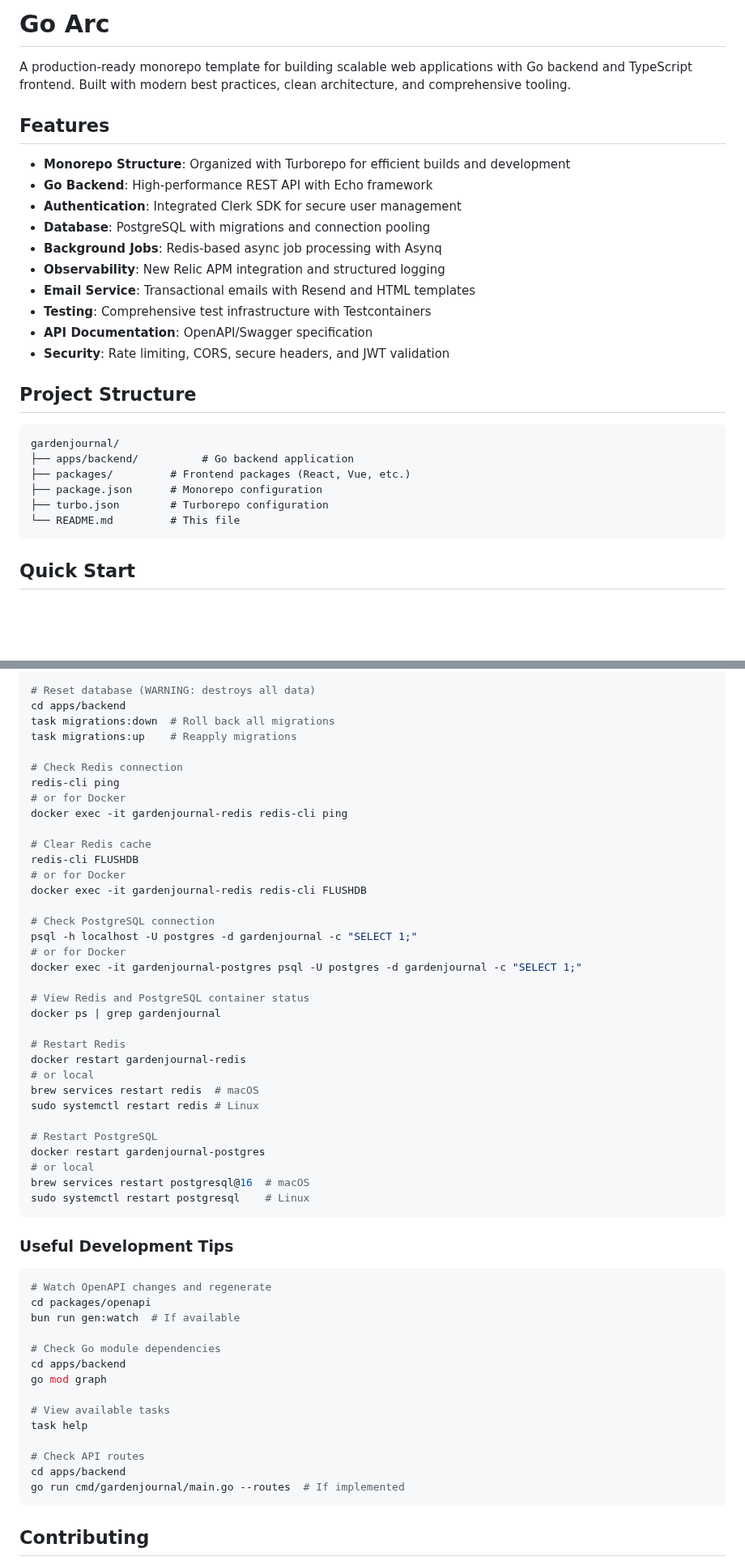
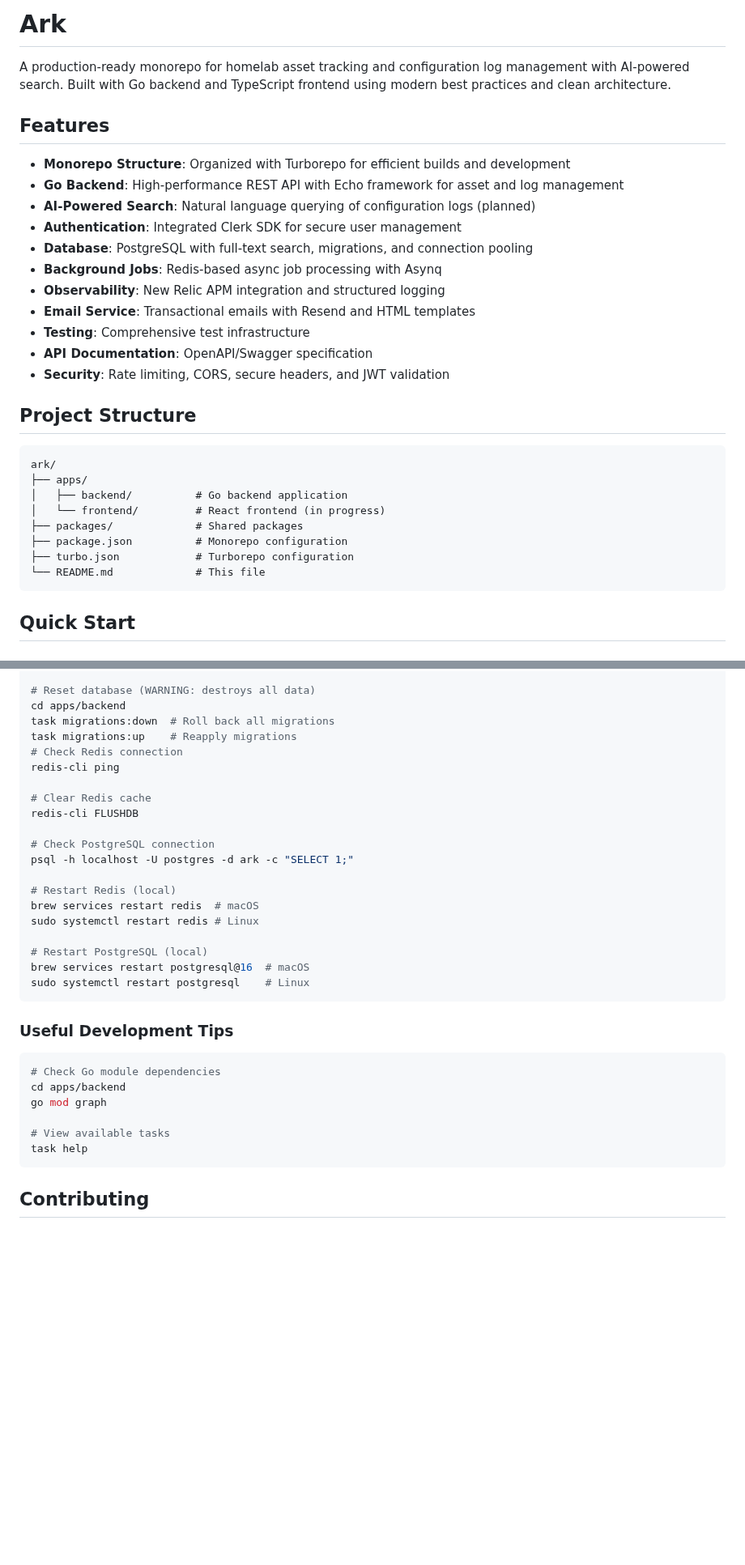
Before and after one commit to srauf24/ark, a Markdown page: README.md, 2 parts joined by grey strips. Shown at 81% size. Rendered like a GitHub page; blank space fills up the shorter version.

Commit message:
edit: updated readme and claud.md

````diff
--- a/README.md
+++ b/README.md
@@ -1,29 +1,32 @@
-# Go Arc
+# Ark
 
-A production-ready monorepo template for building scalable web applications with Go backend and TypeScript frontend. Built with modern best practices, clean architecture, and comprehensive tooling.
+A production-ready monorepo for homelab asset tracking and configuration log management with AI-powered search. Built with Go backend and TypeScript frontend using modern best practices and clean architecture.
 
 ## Features
 
 - **Monorepo Structure**: Organized with Turborepo for efficient builds and development
-- **Go Backend**: High-performance REST API with Echo framework
+- **Go Backend**: High-performance REST API with Echo framework for asset and log management
+- **AI-Powered Search**: Natural language querying of configuration logs (planned)
 - **Authentication**: Integrated Clerk SDK for secure user management
-- **Database**: PostgreSQL with migrations and connection pooling
+- **Database**: PostgreSQL with full-text search, migrations, and connection pooling
 - **Background Jobs**: Redis-based async job processing with Asynq
 - **Observability**: New Relic APM integration and structured logging
 - **Email Service**: Transactional emails with Resend and HTML templates
-- **Testing**: Comprehensive test infrastructure with Testcontainers
+- **Testing**: Comprehensive test infrastructure
 - **API Documentation**: OpenAPI/Swagger specification
 - **Security**: Rate limiting, CORS, secure headers, and JWT validation
 
 ## Project Structure
 
 ```
-gardenjournal/
-├── apps/backend/          # Go backend application
-├── packages/         # Frontend packages (React, Vue, etc.)
-├── package.json      # Monorepo configuration
-├── turbo.json        # Turborepo configuration
-└── README.md         # This file
+ark/
+├── apps/
+│   ├── backend/          # Go backend application
+│   └── frontend/         # React frontend (in progress)
+├── packages/             # Shared packages
+├── package.json          # Monorepo configuration
+├── turbo.json            # Turborepo configuration
+└── README.md             # This file
 ```
 
 ## Quick Start
@@ -372,34 +343,20 @@ cd ../openapi && bun run build
 cd apps/backend
 task migrations:down  # Roll back all migrations
 task migrations:up    # Reapply migrations
-
 # Check Redis connection
 redis-cli ping
-# or for Docker
-docker exec -it gardenjournal-redis redis-cli ping
 
 # Clear Redis cache
 redis-cli FLUSHDB
-# or for Docker
-docker exec -it gardenjournal-redis redis-cli FLUSHDB
 
 # Check PostgreSQL connection
-psql -h localhost -U postgres -d gardenjournal -c "SELECT 1;"
-# or for Docker
-docker exec -it gardenjournal-postgres psql -U postgres -d gardenjournal -c "SELECT 1;"
+psql -h localhost -U postgres -d ark -c "SELECT 1;"
 
-# View Redis and PostgreSQL container status
-docker ps | grep gardenjournal
-
-# Restart Redis
-docker restart gardenjournal-redis
-# or local
+# Restart Redis (local)
 brew services restart redis  # macOS
 sudo systemctl restart redis # Linux
 
-# Restart PostgreSQL
-docker restart gardenjournal-postgres
-# or local
+# Restart PostgreSQL (local)
 brew services restart postgresql@16  # macOS
 sudo systemctl restart postgresql    # Linux
 ```
@@ -407,20 +364,12 @@ sudo systemctl restart postgresql    # Linux
 ### Useful Development Tips
 
 ```bash
-# Watch OpenAPI changes and regenerate
-cd packages/openapi
-bun run gen:watch  # If available
-
 # Check Go module dependencies
 cd apps/backend
 go mod graph
 
 # View available tasks
 task help
-
-# Check API routes
-cd apps/backend
-go run cmd/gardenjournal/main.go --routes  # If implemented
 ```
 
 ## Contributing
````
Also changed, not shown: other parts of README.md (+20 -52 lines), apps/backend/README.md (+45 -45 lines), apps/backend/claude.md (+99 -102 lines).
